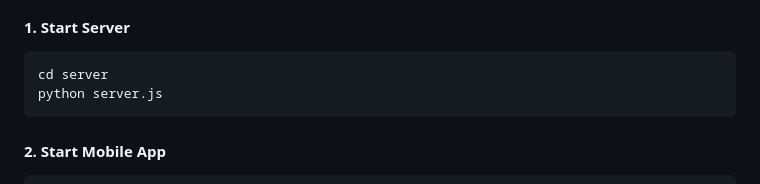
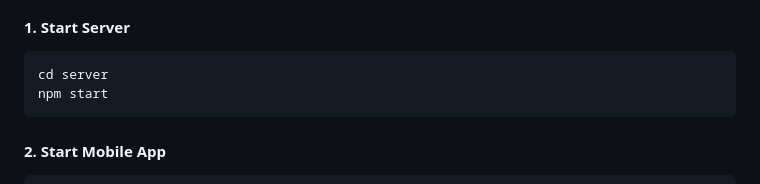
Before and after one commit to syed-nafis/owl, a Markdown page: README.md, the part around the change. Rendered like a GitHub page.

````diff
--- a/README.md
+++ b/README.md
@@ -136,7 +136,7 @@ npx expo start
 #### 1. Start Server
 ```bash
 cd server
-python server.js
+npm start
 ```
 
 #### 2. Start Mobile App
````
